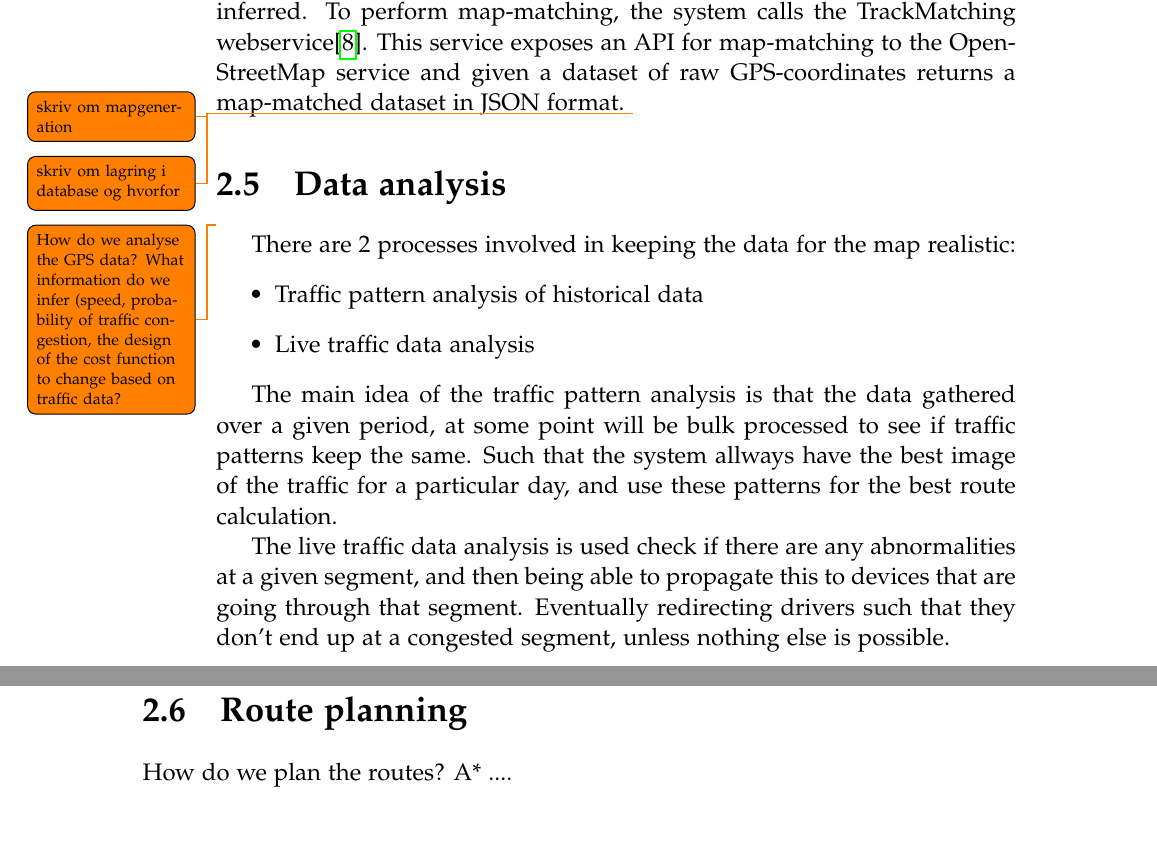
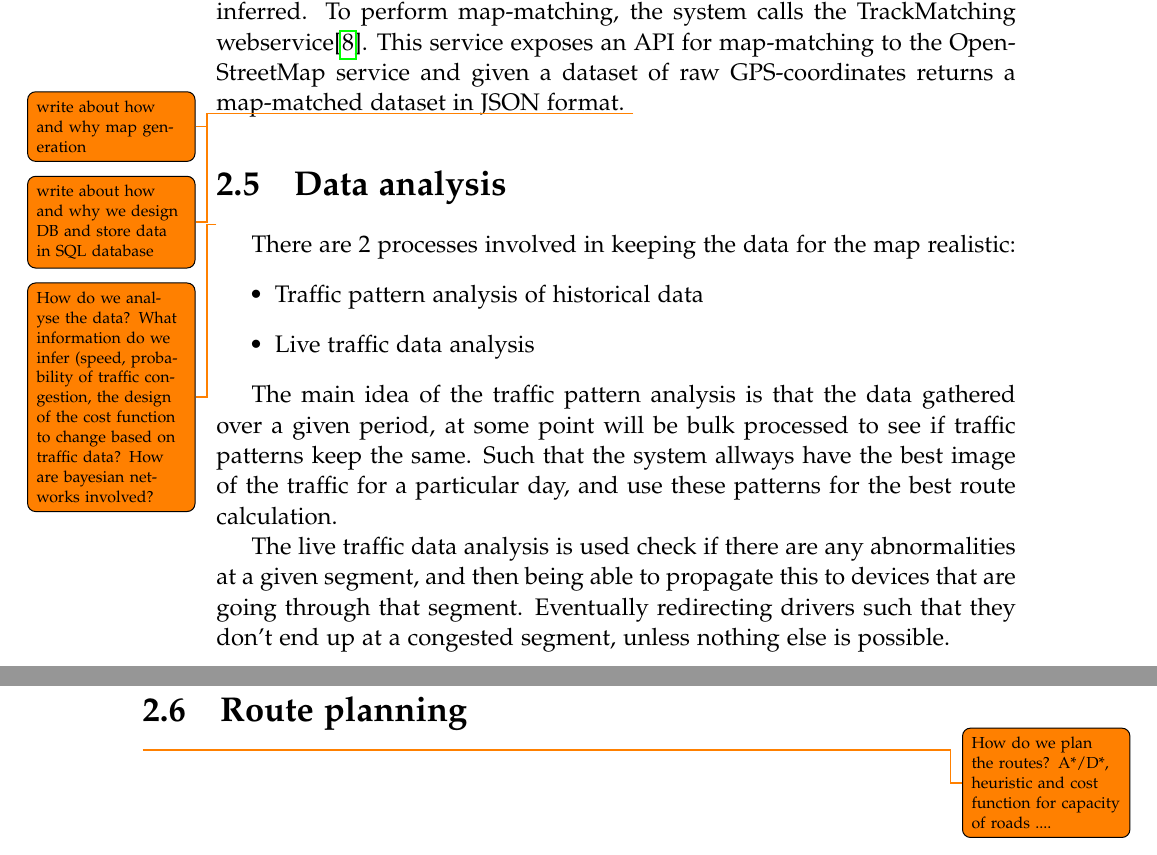
Before and after one commit to MortenRP/P5, a LaTeX thesis (report/master.tex, which reads report/sections/solution-design.tex): two parts of pages 24 and 25 of 33, joined at a grey line, cut so that both start at the same text. Compiled offline with pdfLaTeX.

```diff
--- a/report/sections/solution-design.tex
+++ b/report/sections/solution-design.tex
@@ -26,10 +26,10 @@
 %How do we communicate between server and client? \todo{Skriv om hvordan vi har opbygget client-server arkitekturen.}
 \section{Data Preprocessing}
 The Beijing dataset consists timestamped samples of gps-coordinates. The format of the samples is (id, date time, longitude, latitude). However since GPS measurements can be inaccurate, it is not always possible to directly infer which road the sample was taken on. Consequently the coordinates must be map-matched to a road, such that positions on the road can be inferred. To perform map-matching, the system calls the TrackMatching webservice\cite{TrackMatching}. This service exposes an API for map-matching to the OpenStreetMap service and given a dataset of raw GPS-coordinates returns a map-matched dataset in JSON format.
-\todo{skriv om mapgeneration}
-\todo{skriv om lagring i database og hvorfor}
+\todo{write about how and why map generation}
+\todo{write about how and why we design DB and store data in SQL database}
 \section{Data analysis}
-\todo{How do we analyse the GPS data? What information do we infer (speed, probability of traffic congestion, the design of the cost function to change based on traffic data?}
+\todo{How do we analyse the data? What information do we infer (speed, probability of traffic congestion, the design of the cost function to change based on traffic data? How are bayesian networks involved?}
 There are 2 processes involved in keeping the data for the map realistic:
 \begin{itemize}
 	\item Traffic pattern analysis of historical data
@@ -40,4 +40,4 @@
 
 The live traffic data analysis is used check if there are any abnormalities at a given segment, and then being able to propagate this to devices that are going through that segment. Eventually redirecting drivers such that they don't end up at a congested segment, unless nothing else is possible.
 \section{Route planning}
-How do we plan the routes? A* ....
+\todo{How do we plan the routes? A*/D*, heuristic and cost function for capacity of roads ....}
```
Also changed, not shown: report/figures/architecture.pdf.
